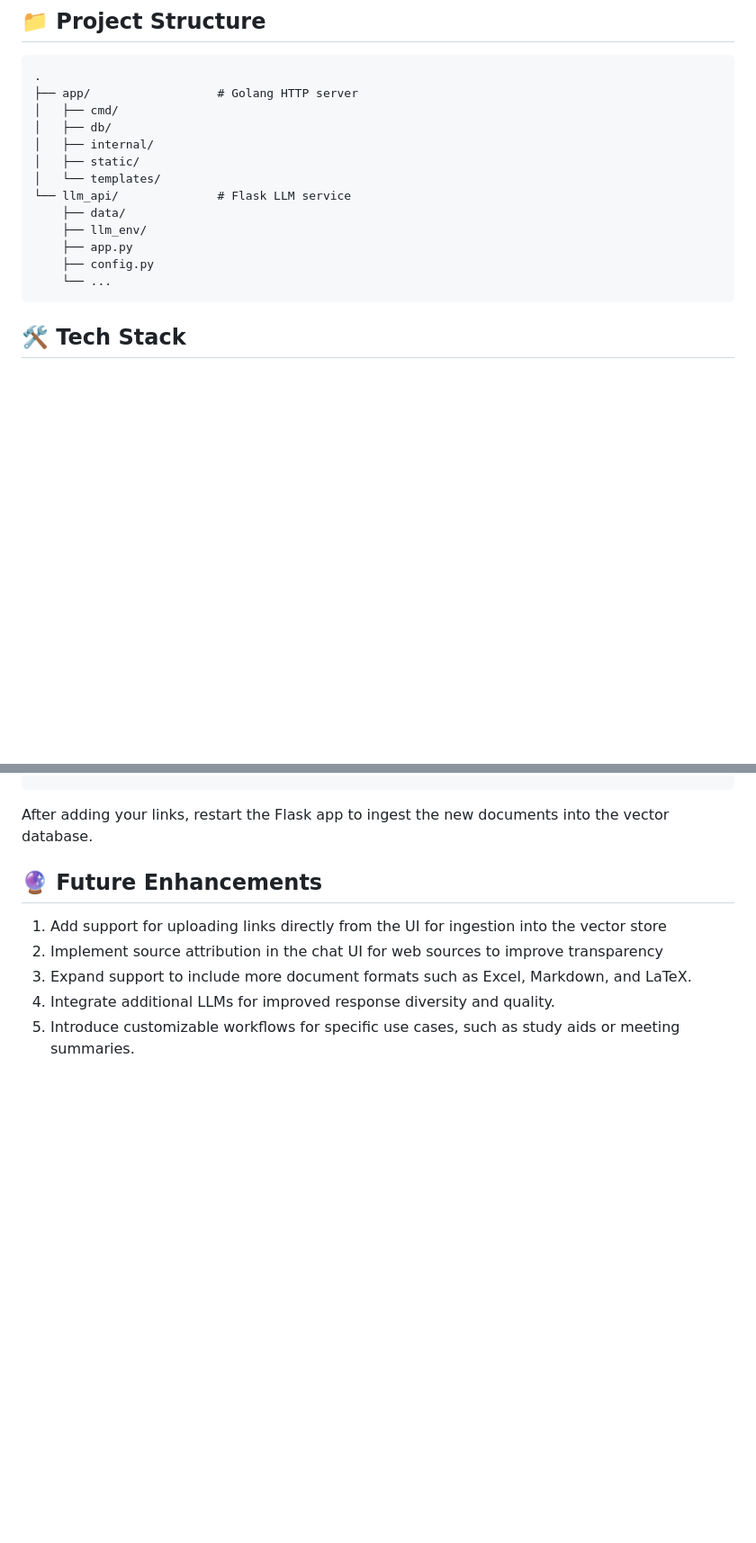
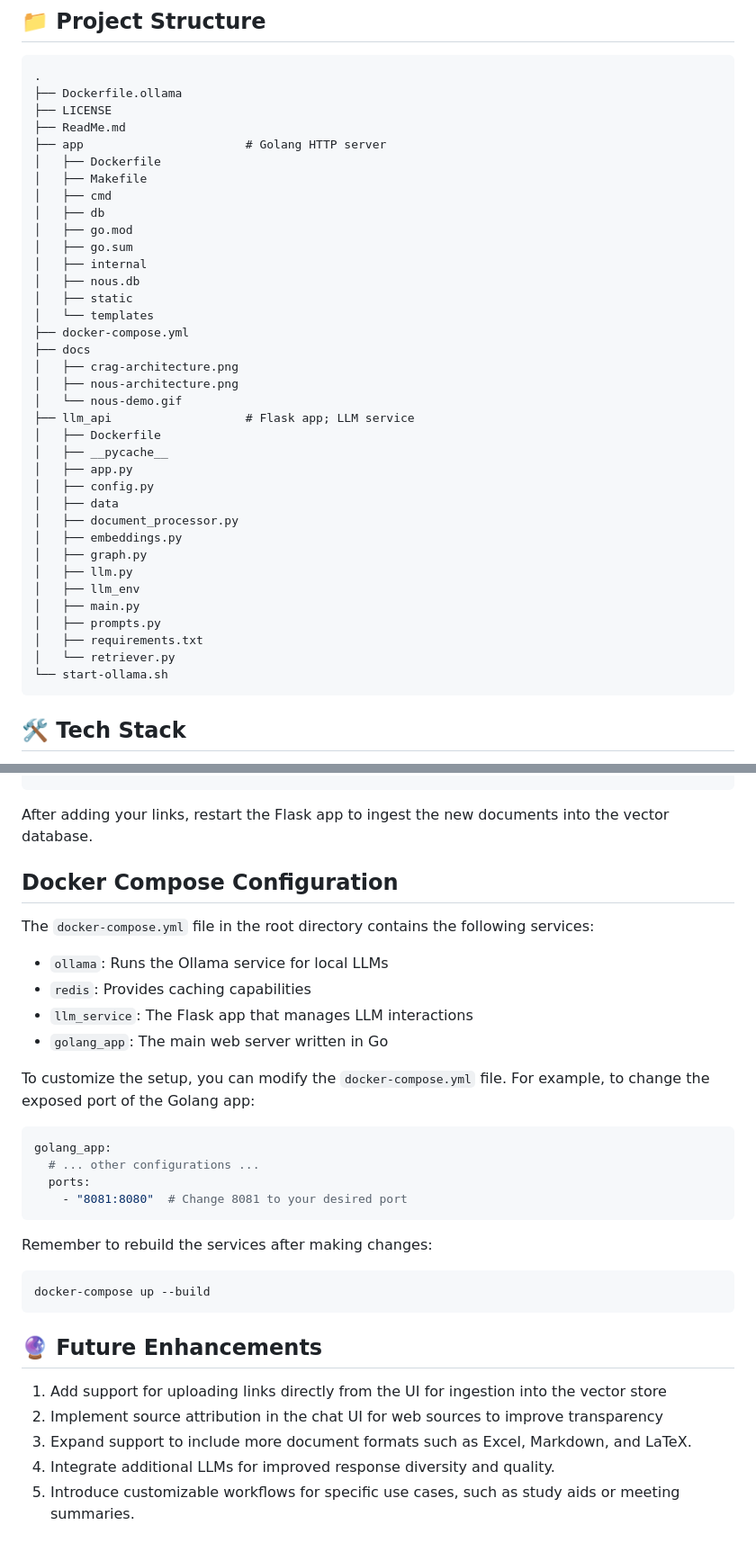
Before and after one commit to ramchaik/nous, a Markdown page: ReadMe.md, 2 parts joined by grey strips. Shown: that part at 90% size. Drawn GitHub-style; blank space fills up the shorter version.

Commit message:
docs: update readme

````diff
--- a/ReadMe.md
+++ b/ReadMe.md
@@ -45,18 +45,41 @@ Nous consists of two main services:
 
 ```
 .
-├── app/                  # Golang HTTP server
-│   ├── cmd/
-│   ├── db/
-│   ├── internal/
-│   ├── static/
-│   └── templates/
-└── llm_api/              # Flask LLM service
-    ├── data/
-    ├── llm_env/
-    ├── app.py
-    ├── config.py
-    └── ...
+├── Dockerfile.ollama
+├── LICENSE
+├── ReadMe.md
+├── app                       # Golang HTTP server
+│   ├── Dockerfile
+│   ├── Makefile
+│   ├── cmd
+│   ├── db
+│   ├── go.mod
+│   ├── go.sum
+│   ├── internal
+│   ├── nous.db
+│   ├── static
+│   └── templates
+├── docker-compose.yml
+├── docs
+│   ├── crag-architecture.png
+│   ├── nous-architecture.png
+│   └── nous-demo.gif
+├── llm_api                   # Flask app; LLM service
+│   ├── Dockerfile
+│   ├── __pycache__
+│   ├── app.py
+│   ├── config.py
+│   ├── data
+│   ├── document_processor.py
+│   ├── embeddings.py
+│   ├── graph.py
+│   ├── llm.py
+│   ├── llm_env
+│   ├── main.py
+│   ├── prompts.py
+│   ├── requirements.txt
+│   └── retriever.py
+└── start-ollama.sh
 ```
 
 ## 🛠️ Tech Stack
@@ -138,6 +179,29 @@ URLS = [
 
 After adding your links, restart the Flask app to ingest the new documents into the vector database.
 
+## Docker Compose Configuration
+
+The `docker-compose.yml` file in the root directory contains the following services:
+
+- `ollama`: Runs the Ollama service for local LLMs
+- `redis`: Provides caching capabilities
+- `llm_service`: The Flask app that manages LLM interactions
+- `golang_app`: The main web server written in Go
+
+To customize the setup, you can modify the `docker-compose.yml` file. For example, to change the exposed port of the Golang app:
+
+```yaml
+golang_app:
+  # ... other configurations ...
+  ports:
+    - "8081:8080"  # Change 8081 to your desired port
+```
+
+Remember to rebuild the services after making changes:
+
+```
+docker-compose up --build
+```
 
 ## 🔮 Future Enhancements
 
````
Also changed, not shown: other parts of ReadMe.md (+32 -14 lines).
